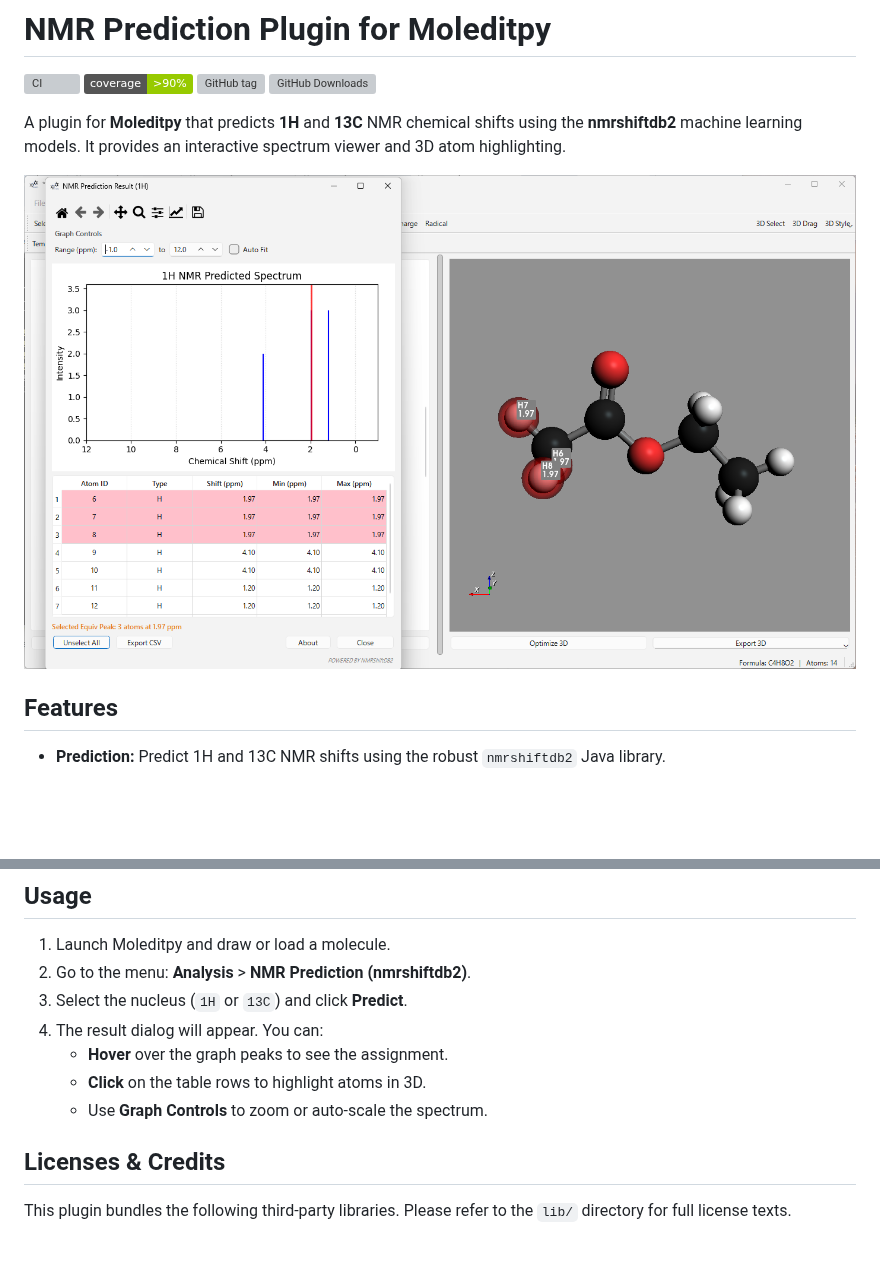
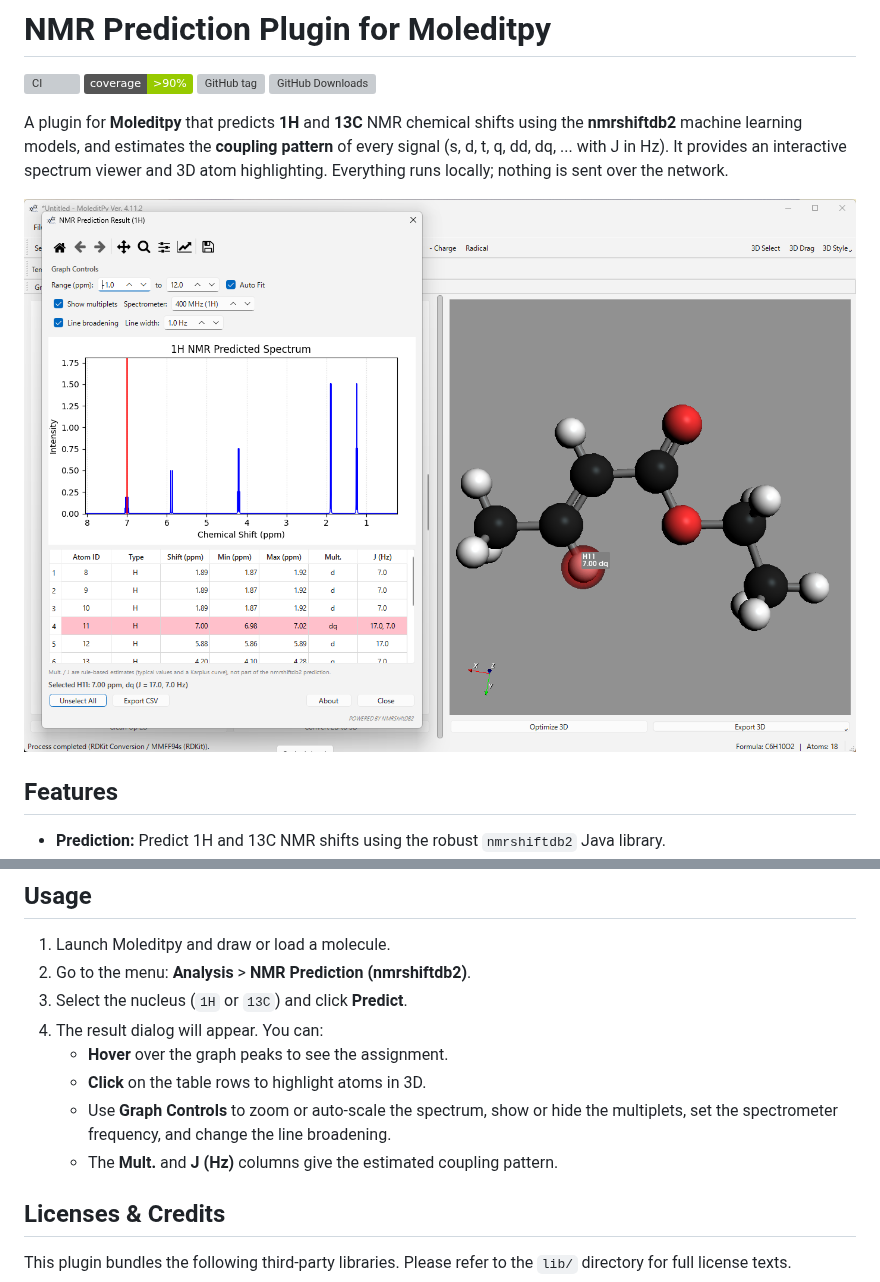
Before and after one commit to HiroYokoyama/moleditpy_nmr_predicator_nmrshiftdb2, a Markdown page: README.md, 2 parts joined by grey strips. GitHub-like rendering; pictures changed too: img/main.png; badges without logos; blank space fills up the shorter version; grey boxes are pictures that could not be loaded.

```diff
--- a/README.md
+++ b/README.md
@@ -5,7 +5,7 @@
 [![GitHub tag](https://img.shields.io/github/v/tag/HiroYokoyama/moleditpy_nmr_predicator_nmrshiftdb2?label=version)](https://github.com/HiroYokoyama/moleditpy_nmr_predicator_nmrshiftdb2/tags)
 [![GitHub Downloads](https://img.shields.io/github/downloads/HiroYokoyama/moleditpy_nmr_predicator_nmrshiftdb2/total)](https://github.com/HiroYokoyama/moleditpy_nmr_predicator_nmrshiftdb2/releases)
 
-A plugin for **Moleditpy** that predicts **1H** and **13C** NMR chemical shifts using the **nmrshiftdb2** machine learning models. It provides an interactive spectrum viewer and 3D atom highlighting.
+A plugin for **Moleditpy** that predicts **1H** and **13C** NMR chemical shifts using the **nmrshiftdb2** machine learning models, and estimates the **coupling pattern** of every signal (s, d, t, q, dd, dq, ... with J in Hz). It provides an interactive spectrum viewer and 3D atom highlighting. Everything runs locally; nothing is sent over the network.
 
 ![](img/main.png)
 
@@ -36,7 +47,8 @@ A plugin for **Moleditpy** that predicts **1H** and **13C** NMR chemical shifts
 4.  The result dialog will appear. You can:
     * **Hover** over the graph peaks to see the assignment.
     * **Click** on the table rows to highlight atoms in 3D.
-    * Use **Graph Controls** to zoom or auto-scale the spectrum.
+    * Use **Graph Controls** to zoom or auto-scale the spectrum, show or hide the multiplets, set the spectrometer frequency, and change the line broadening.
+    * The **Mult.** and **J (Hz)** columns give the estimated coupling pattern.
 
 ## Licenses & Credits
 
```
Also changed, not shown: other parts of README.md (+11 -0 lines), img/coupling.png (added), 2 other files.
